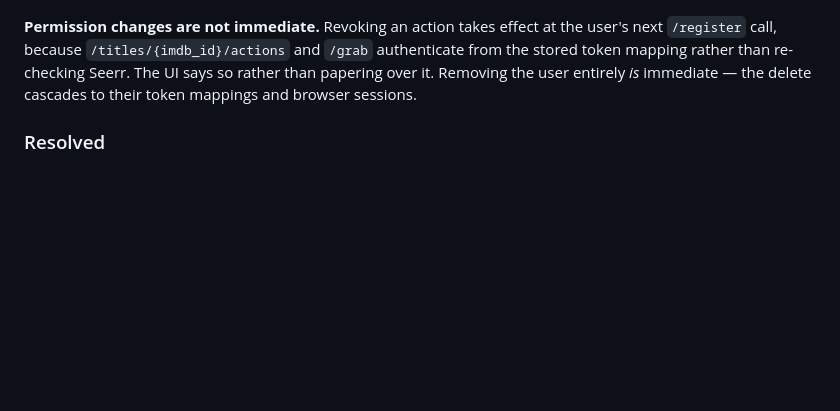
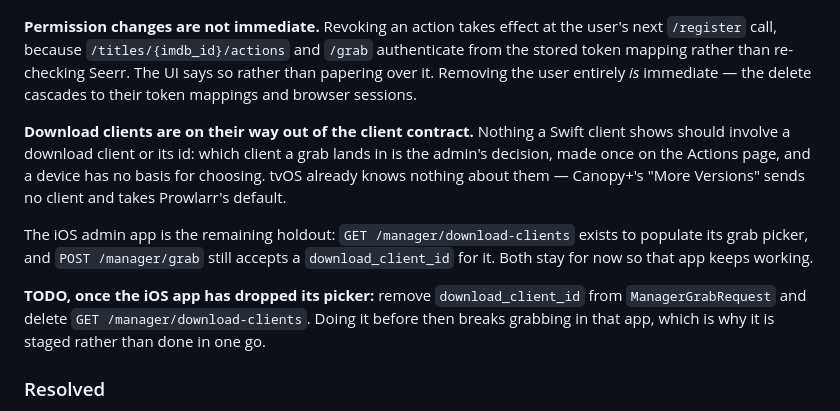
Before and after one commit to narenh/cplus-server, a Markdown page: README.md, the part around the change. GitHub-like rendering; blank space fills up the shorter version.

Commit message:
Record the download-client removal as a staged TODO
Nothing a Swift client shows should involve a download client or its id: which
client a grab lands in is the admin's decision, made once on the Actions page,
and a device has no basis for choosing one. tvOS already knows nothing about
them — Canopy+'s "More Versions" sends no client and takes Prowlarr's default.

The iOS admin app is the holdout, since GET /manager/download-clients exists to
populate its grab picker and POST /manager/grab still accepts the field for it.
Both stay for now so that app keeps working.

Staged rather than done in one go because removing them first breaks grabbing in
an app that would then need a matching release to recover. Written down rather
than remembered, because the reason the field still exists is not visible from
the code that still reads it.

Co-Authored-By: Claude Opus 5 <noreply@anthropic.com>

```diff
--- a/README.md
+++ b/README.md
@@ -1164,6 +1164,21 @@ Seerr. The UI says so rather than papering over it. Removing the user entirely
 *is* immediate — the delete cascades to their token mappings and browser
 sessions.
 
+**Download clients are on their way out of the client contract.** Nothing a
+Swift client shows should involve a download client or its id: which client a
+grab lands in is the admin's decision, made once on the Actions page, and a
+device has no basis for choosing. tvOS already knows nothing about them —
+Canopy+'s "More Versions" sends no client and takes Prowlarr's default.
+
+The iOS admin app is the remaining holdout: `GET /manager/download-clients`
+exists to populate its grab picker, and `POST /manager/grab` still accepts a
+`download_client_id` for it. Both stay for now so that app keeps working.
+
+**TODO, once the iOS app has dropped its picker:** remove `download_client_id`
+from `ManagerGrabRequest` and delete `GET /manager/download-clients`. Doing it
+before then breaks grabbing in that app, which is why it is staged rather than
+done in one go.
+
 ### Resolved
 
 *Two admin sign-in paths.* Stage 2's `POST /auth` assumed the browser would run
```
